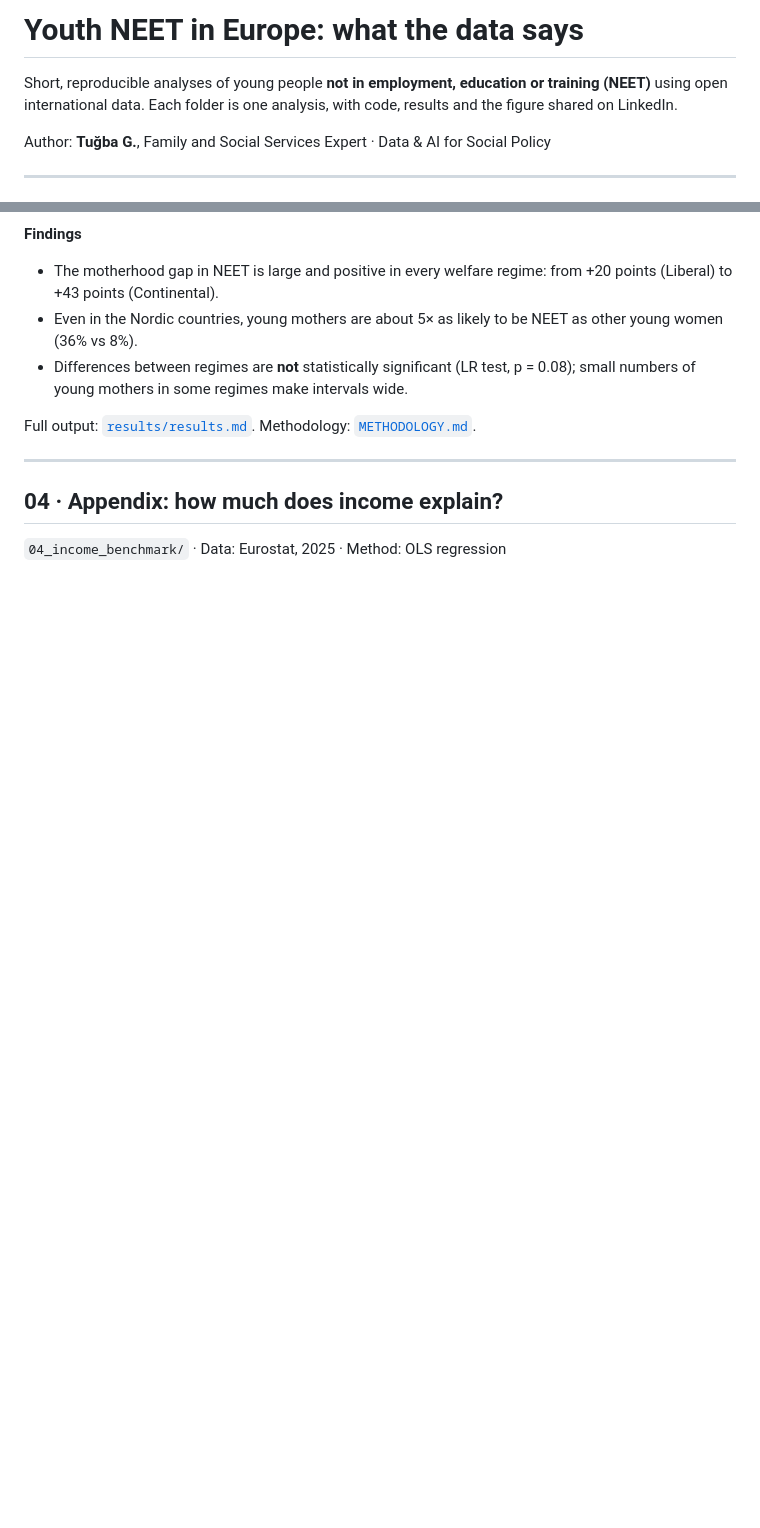
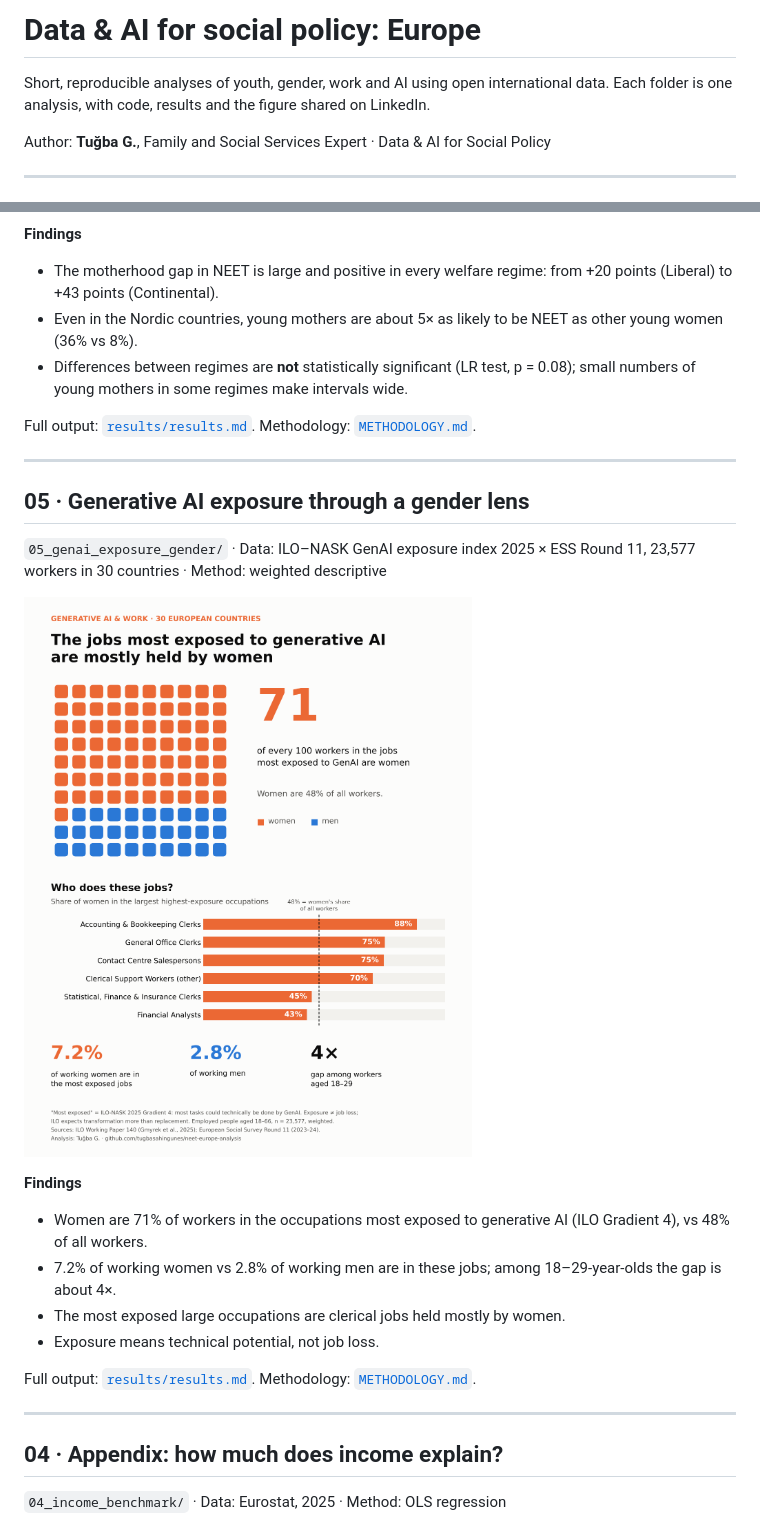
Before and after one commit to tugbasahingunes/neet-europe-analysis, a Markdown page: README.md, 2 parts joined by grey strips. Drawn GitHub-style; pictures changed too: 05_genai_exposure_gender/figures/genai_exposure_gender.png (added); blank space fills up the shorter version.

Commit message:
Add analysis 05: GenAI occupational exposure by gender
Co-Authored-By: Claude Opus 5.5 <noreply@anthropic.com>
Claude-Session: https://claude.ai/code/session_011tzuMgGgDczwxd2DtenHW8

```diff
--- a/README.md
+++ b/README.md
@@ -1,7 +1,6 @@
-# Youth NEET in Europe: what the data says
+# Data & AI for social policy: Europe
 
-Short, reproducible analyses of young people **not in employment, education or training (NEET)**
-using open international data. Each folder is one analysis, with code, results and the figure
+Short, reproducible analyses of youth, gender, work and AI using open international data. Each folder is one analysis, with code, results and the figure
 shared on LinkedIn.
 
 Author: **Tuğba G.**, Family and Social Services Expert · Data & AI for Social Policy
@@ -53,6 +52,21 @@ Full output: [`results/results.md`](03_welfare_regimes/results/results.md). Meth
 
 ---
 
+## 05 · Generative AI exposure through a gender lens
+`05_genai_exposure_gender/` · Data: ILO–NASK GenAI exposure index 2025 × ESS Round 11, 23,577 workers in 30 countries · Method: weighted descriptive
+
+![GenAI exposure by gender](05_genai_exposure_gender/figures/genai_exposure_gender.png)
+
+**Findings**
+- Women are 71% of workers in the occupations most exposed to generative AI (ILO Gradient 4), vs 48% of all workers.
+- 7.2% of working women vs 2.8% of working men are in these jobs; among 18–29-year-olds the gap is about 4×.
+- The most exposed large occupations are clerical jobs held mostly by women.
+- Exposure means technical potential, not job loss.
+
+Full output: [`results/results.md`](05_genai_exposure_gender/results/results.md). Methodology: [`METHODOLOGY.md`](05_genai_exposure_gender/METHODOLOGY.md).
+
+---
+
 ## 04 · Appendix: how much does income explain?
 `04_income_benchmark/` · Data: Eurostat, 2025 · Method: OLS regression
 
```
Also changed, not shown: other parts of README.md (+2 -0 lines), 05_genai_exposure_gender/METHODOLOGY.md (added, +48 -0 lines), 05_genai_exposure_gender/results/results.md (added, +58 -0 lines), 3 other files.
